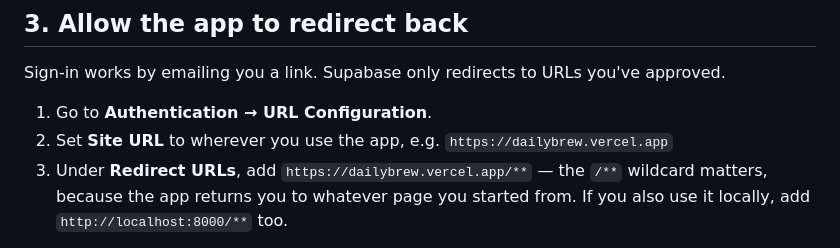
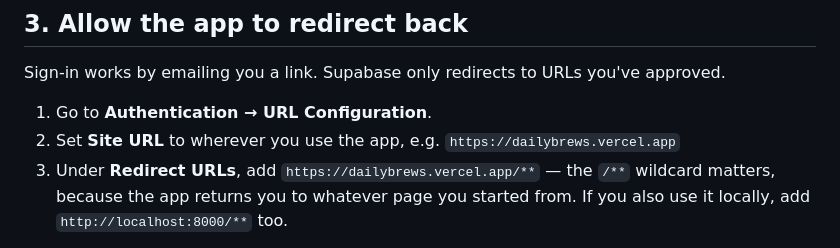
Before and after one commit to haileyvaniskosafe-svg/meal-journal, a Markdown page: supabase/SETUP.md, the part around the change. GitHub-like rendering.

Commit message:
Use dailybrews.vercel.app in the setup docs
dailybrew.vercel.app was already claimed by another project.

Co-Authored-By: Claude Opus 5 <noreply@anthropic.com>
Claude-Session: https://claude.ai/code/session_01TVXptNxbFJT48ayfF3EwmK

```diff
--- a/supabase/SETUP.md
+++ b/supabase/SETUP.md
@@ -34,8 +34,8 @@ approved.
 
 1. Go to **Authentication → URL Configuration**.
 2. Set **Site URL** to wherever you use the app, e.g.
-   `https://dailybrew.vercel.app`
-3. Under **Redirect URLs**, add `https://dailybrew.vercel.app/**` — the `/**`
+   `https://dailybrews.vercel.app`
+3. Under **Redirect URLs**, add `https://dailybrews.vercel.app/**` — the `/**`
    wildcard matters, because the app returns you to whatever page you started
    from. If you also use it locally, add `http://localhost:8000/**` too.
 
```
